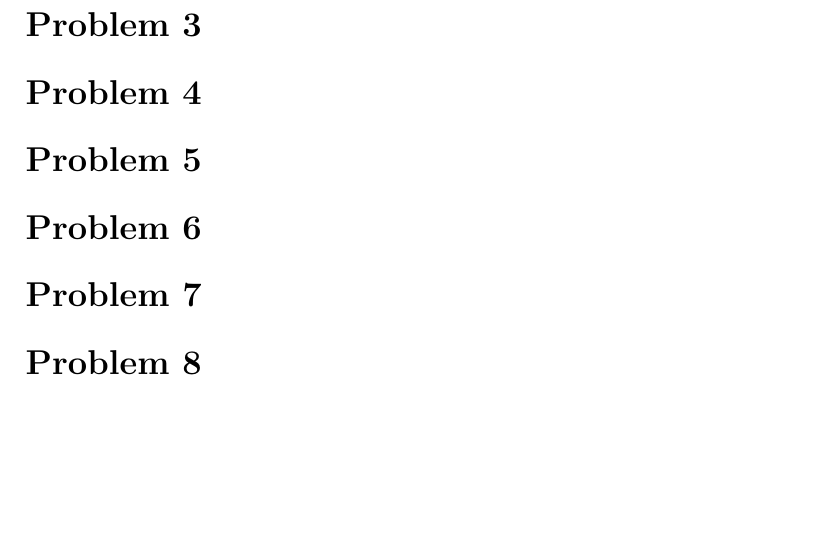
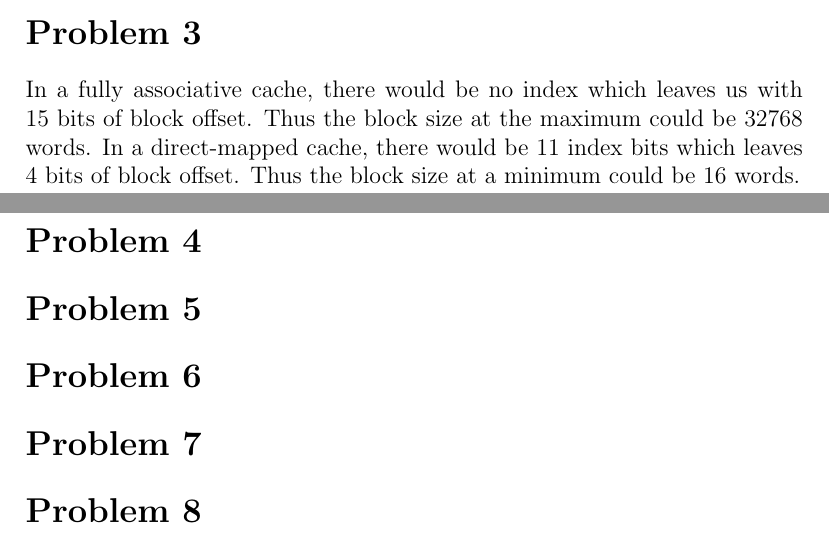
Before and after one commit to michaelwu756/CSM151B, a LaTeX problem sheet (hw8/hw8.tex): part of page 2 of 2 before the commit and two parts of pages 1 and 2 of 2 after it, the two joined at a grey line, cut so that both start at the same text, the shorter picture padded with empty space. Compiled offline with pdfLaTeX.

Commit message:
answered problem 3

```diff
--- a/hw8/hw8.tex
+++ b/hw8/hw8.tex
@@ -22,6 +22,10 @@ cache entries total which means that the bits of storage required to implement t
 
 \section*{Problem 3}
 
+In a fully associative cache, there would be no index which leaves us with 15 bits of block offset. Thus the block size at the maximum could
+be 32768 words. In a direct-mapped cache, there would be 11 index bits which leaves 4 bits of block offset. Thus the block size at a minimum
+could be 16 words.
+
 \section*{Problem 4}
 
 \section*{Problem 5}
```
